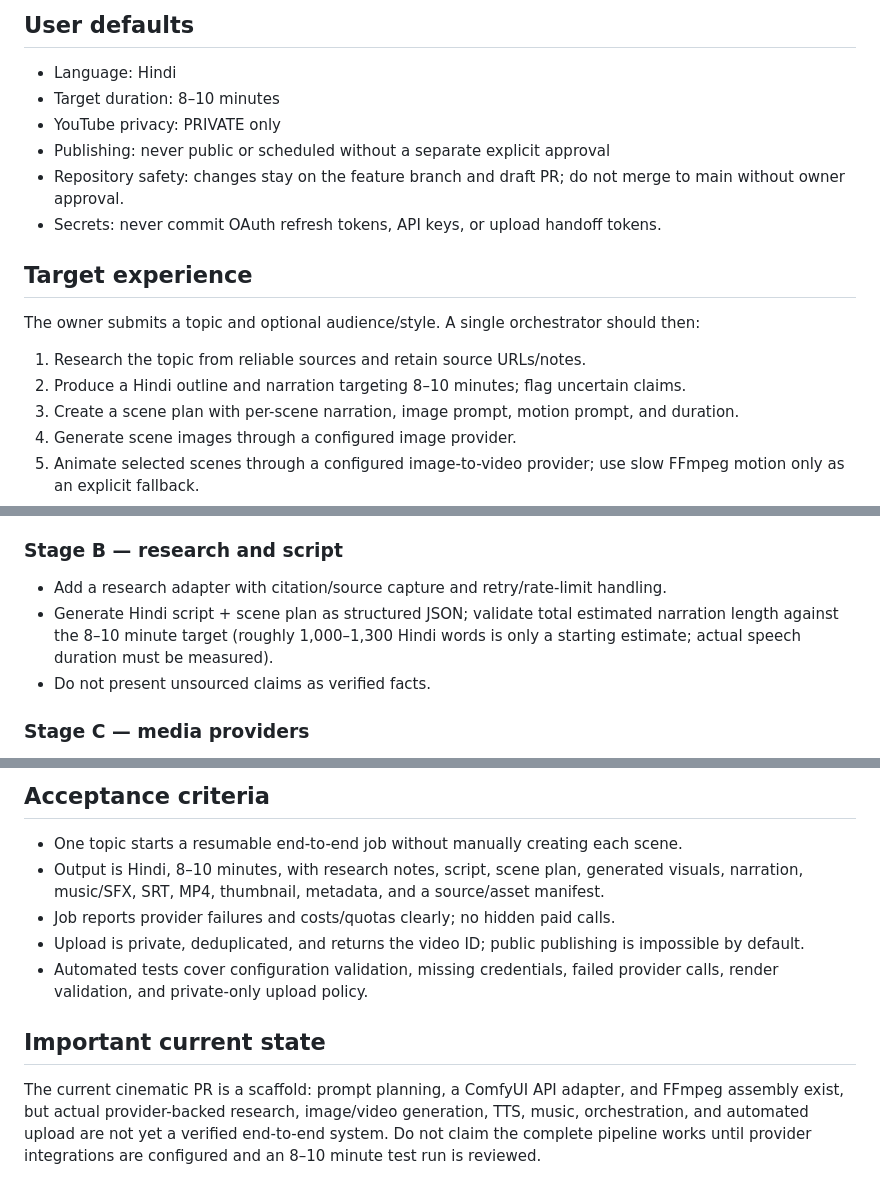
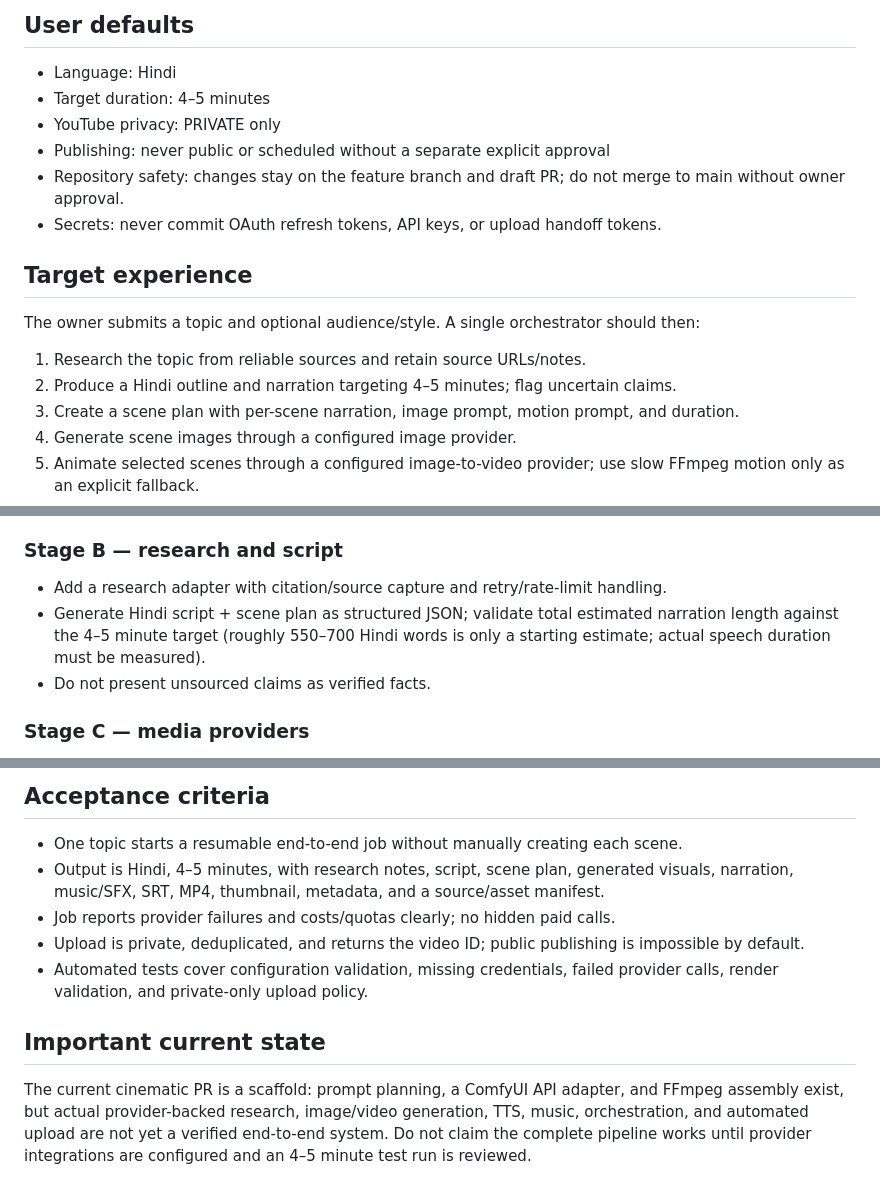
Before and after one commit to Avdhesh-khutar/YouTube-Ai-MCP, a Markdown page: AUTOMATED_CINEMATIC_WORKFLOW.md, 3 parts joined by grey strips. GitHub-like rendering.

Commit message:
Update cinematic workflow documentation to five minutes

```diff
--- a/AUTOMATED_CINEMATIC_WORKFLOW.md
+++ b/AUTOMATED_CINEMATIC_WORKFLOW.md
@@ -2,7 +2,7 @@
 
 ## User defaults
 - Language: Hindi
-- Target duration: 8–10 minutes
+- Target duration: 4–5 minutes
 - YouTube privacy: PRIVATE only
 - Publishing: never public or scheduled without a separate explicit approval
 - Repository safety: changes stay on the feature branch and draft PR; do not merge to main without owner approval.
@@ -11,7 +11,7 @@
 ## Target experience
 The owner submits a topic and optional audience/style. A single orchestrator should then:
 1. Research the topic from reliable sources and retain source URLs/notes.
-2. Produce a Hindi outline and narration targeting 8–10 minutes; flag uncertain claims.
+2. Produce a Hindi outline and narration targeting 4–5 minutes; flag uncertain claims.
 3. Create a scene plan with per-scene narration, image prompt, motion prompt, and duration.
 4. Generate scene images through a configured image provider.
 5. Animate selected scenes through a configured image-to-video provider; use slow FFmpeg motion only as an explicit fallback.
@@ -29,7 +29,7 @@ The owner submits a topic and optional audience/style. A single orchestrator sho
 
 ### Stage B — research and script
 - Add a research adapter with citation/source capture and retry/rate-limit handling.
-- Generate Hindi script + scene plan as structured JSON; validate total estimated narration length against the 8–10 minute target (roughly 1,000–1,300 Hindi words is only a starting estimate; actual speech duration must be measured).
+- Generate Hindi script + scene plan as structured JSON; validate total estimated narration length against the 4–5 minute target (roughly 550–700 Hindi words is only a starting estimate; actual speech duration must be measured).
 - Do not present unsourced claims as verified facts.
 
 ### Stage C — media providers
@@ -74,10 +74,10 @@ The owner submits a topic and optional audience/style. A single orchestrator sho
 
 ## Acceptance criteria
 - One topic starts a resumable end-to-end job without manually creating each scene.
-- Output is Hindi, 8–10 minutes, with research notes, script, scene plan, generated visuals, narration, music/SFX, SRT, MP4, thumbnail, metadata, and a source/asset manifest.
+- Output is Hindi, 4–5 minutes, with research notes, script, scene plan, generated visuals, narration, music/SFX, SRT, MP4, thumbnail, metadata, and a source/asset manifest.
 - Job reports provider failures and costs/quotas clearly; no hidden paid calls.
 - Upload is private, deduplicated, and returns the video ID; public publishing is impossible by default.
 - Automated tests cover configuration validation, missing credentials, failed provider calls, render validation, and private-only upload policy.
 
 ## Important current state
-The current cinematic PR is a scaffold: prompt planning, a ComfyUI API adapter, and FFmpeg assembly exist, but actual provider-backed research, image/video generation, TTS, music, orchestration, and automated upload are not yet a verified end-to-end system. Do not claim the complete pipeline works until provider integrations are configured and an 8–10 minute test run is reviewed.
+The current cinematic PR is a scaffold: prompt planning, a ComfyUI API adapter, and FFmpeg assembly exist, but actual provider-backed research, image/video generation, TTS, music, orchestration, and automated upload are not yet a verified end-to-end system. Do not claim the complete pipeline works until provider integrations are configured and an 4–5 minute test run is reviewed.
```
